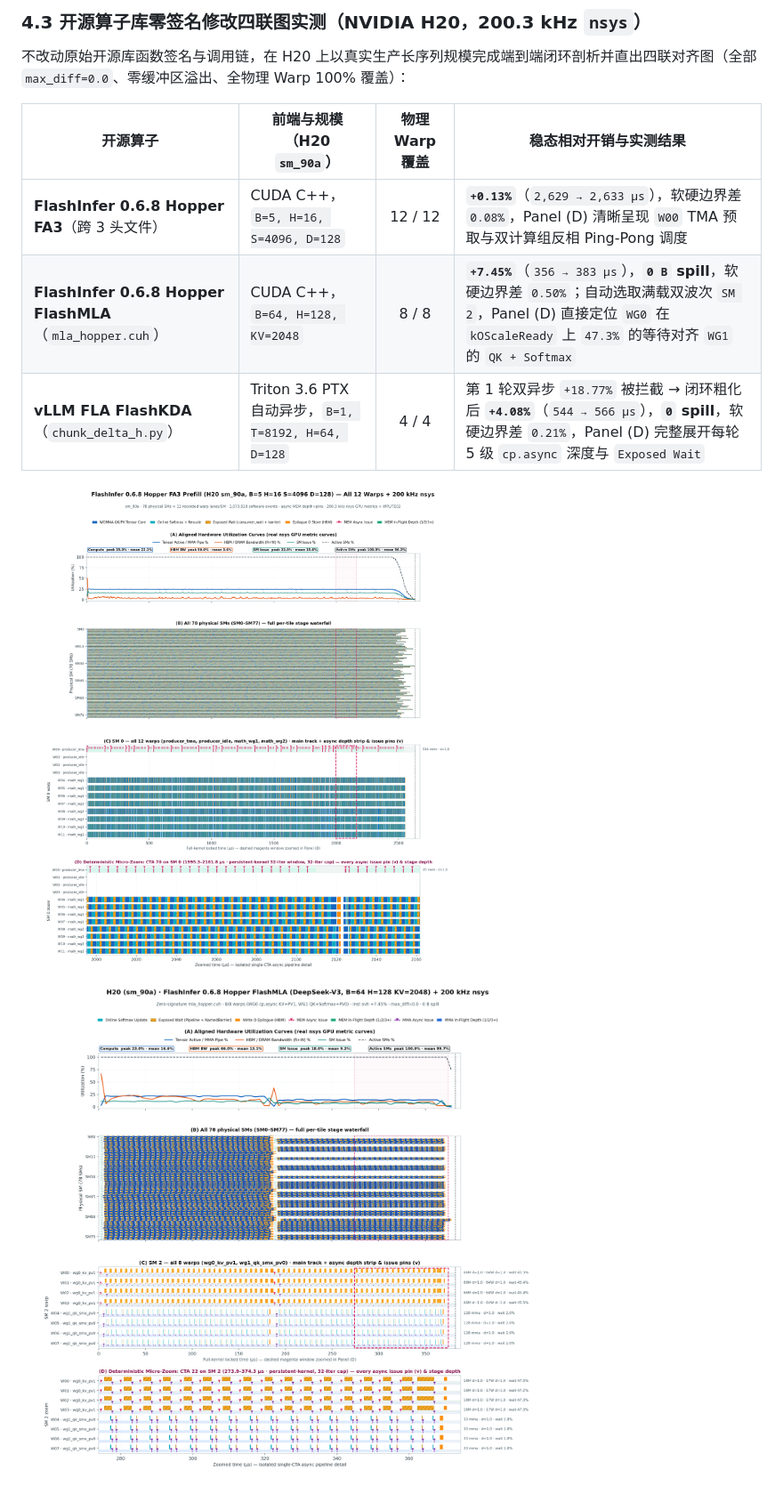
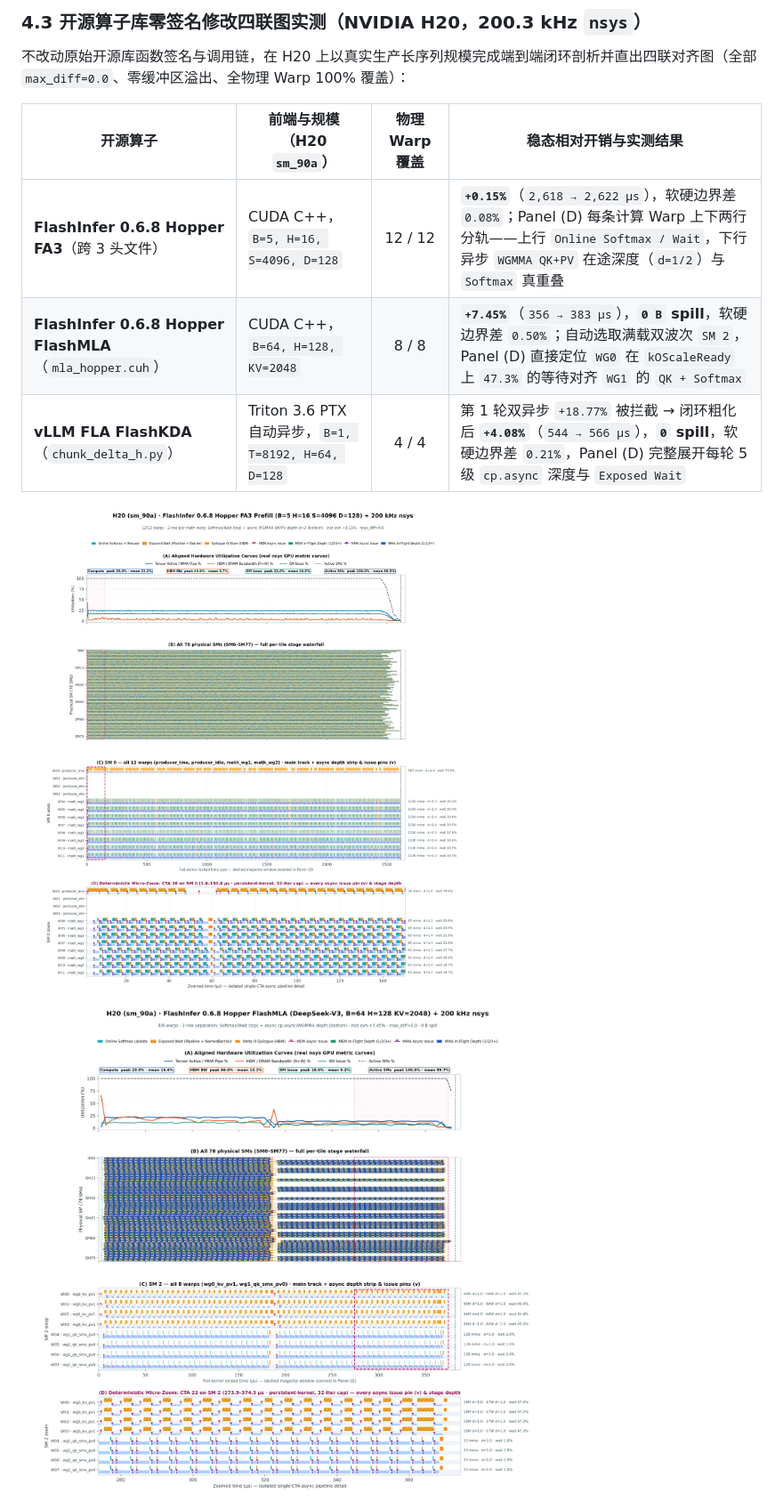
Before and after one commit to Lssyes/WeaveProfiler, a Markdown page: README.md, the part around one of its changes. Shown at 89% size. Drawn GitHub-style; pictures changed too: docs/images/case_h20_flashinfer_fa3.png, docs/images/case_h20_flashmla.png.

Commit message:
feat(viz,docs): separate async WGMMA depth row from Softmax main row with crisp 5-shade palette and updated FA3/FlashMLA 4-panel PNGs

```diff
--- a/README.md
+++ b/README.md
@@ -87,7 +87,7 @@ WeaveProfiler 把**自动低开销核内插桩**和**同次 200 kHz 硬件利用
 
 | 开源算子 | 前端与规模（H20 `sm_90a`） | 物理 Warp 覆盖 | 稳态相对开销与实测结果 |
 | --- | --- | :---: | --- |
-| **FlashInfer 0.6.8 Hopper FA3**（跨 3 头文件） | CUDA C++，`B=5, H=16, S=4096, D=128` | 12 / 12 | **`+0.13%`**（`2,629 → 2,633 µs`），软硬边界差 `0.08%`，Panel (D) 清晰呈现 `W00` TMA 预取与双计算组反相 Ping-Pong 调度 |
+| **FlashInfer 0.6.8 Hopper FA3**（跨 3 头文件） | CUDA C++，`B=5, H=16, S=4096, D=128` | 12 / 12 | **`+0.15%`**（`2,618 → 2,622 µs`），软硬边界差 `0.08%`；Panel (D) 每条计算 Warp 上下两行分轨——上行 `Online Softmax / Wait`，下行异步 `WGMMA QK+PV` 在途深度（`d=1/2`）与 `Softmax` 真重叠 |
 | **FlashInfer 0.6.8 Hopper FlashMLA**（`mla_hopper.cuh`） | CUDA C++，`B=64, H=128, KV=2048` | 8 / 8 | **`+7.45%`**（`356 → 383 µs`），**`0 B` spill**，软硬边界差 `0.50%`；自动选取满载双波次 `SM 2`，Panel (D) 直接定位 `WG0` 在 `kOScaleReady` 上 `47.3%` 的等待对齐 `WG1` 的 `QK + Softmax` |
 | **vLLM FLA FlashKDA**（`chunk_delta_h.py`） | Triton 3.6 PTX 自动异步，`B=1, T=8192, H=64, D=128` | 4 / 4 | 第 1 轮双异步 `+18.77%` 被拦截 → 闭环粗化后 **`+4.08%`**（`544 → 566 µs`），**`0` spill**，软硬边界差 `0.21%`，Panel (D) 完整展开每轮 5 级 `cp.async` 深度与 `Exposed Wait` |
 
```
Also changed, not shown: other parts of README.md (+1 -1 lines), README_EN.md (+2 -2 lines), SKILL.md (+1 -0 lines), 2 other files.
